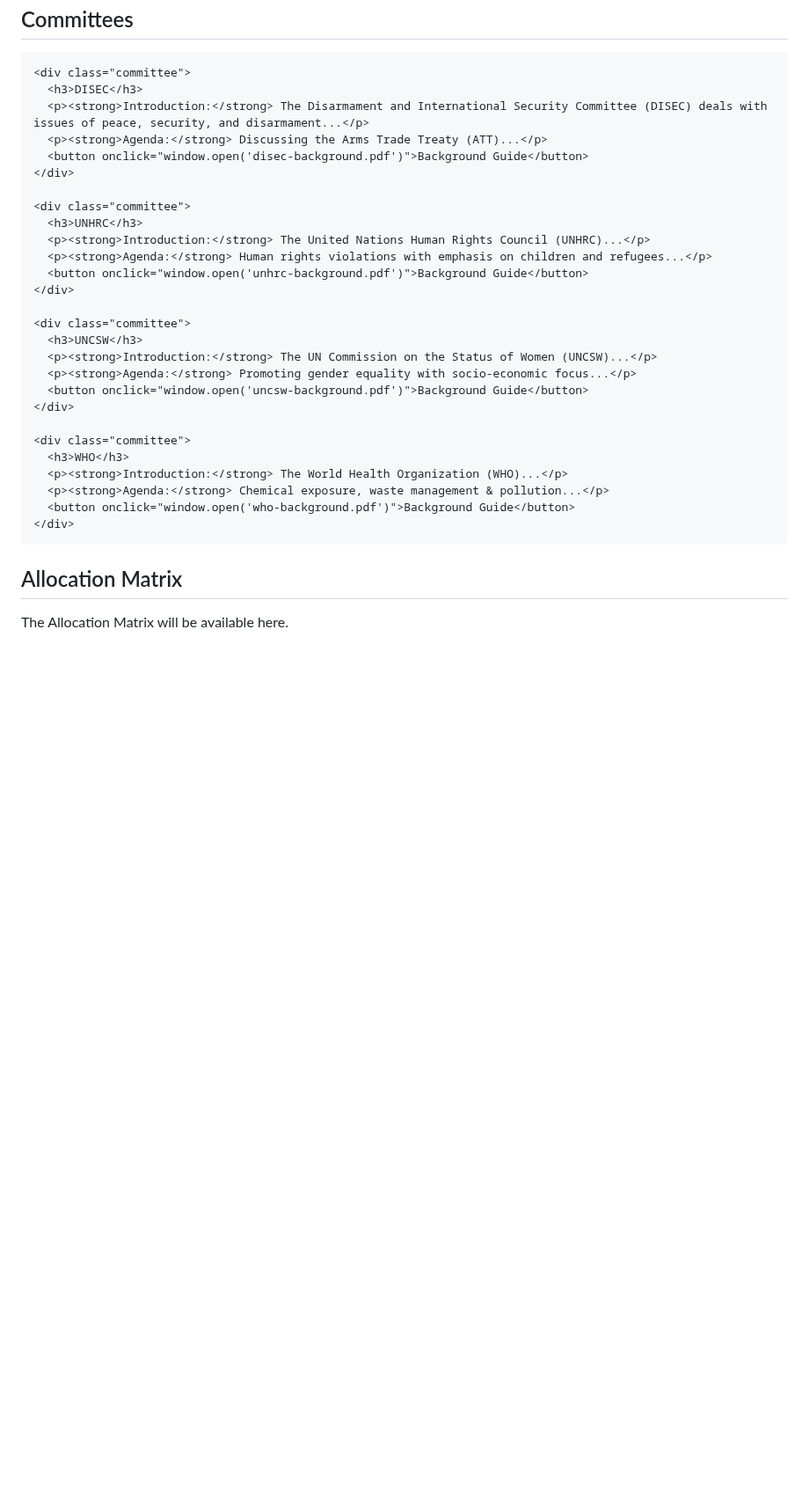
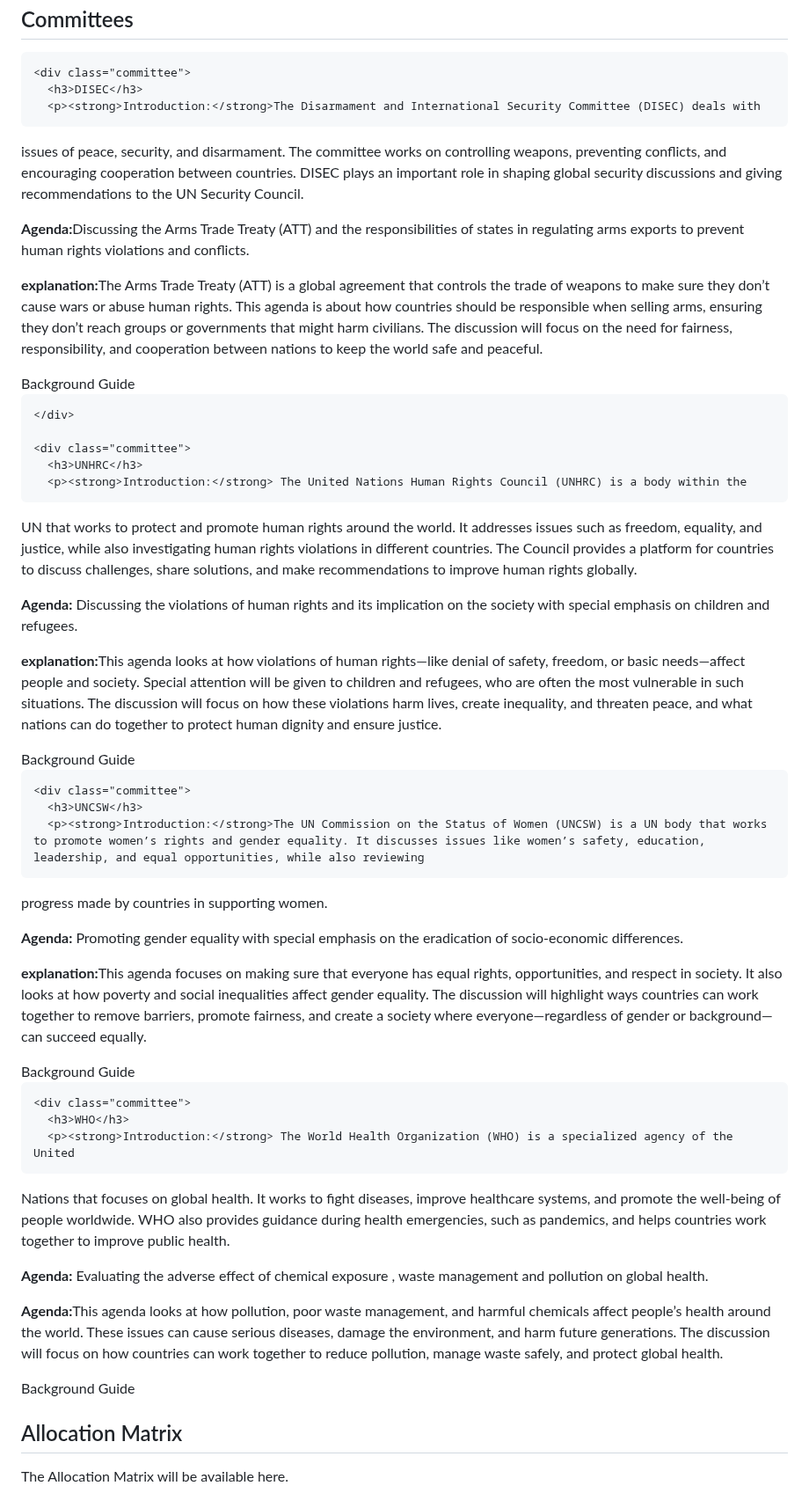
Before and after one commit to TGESMUN/TGESMUN-2025, a Markdown page: README.md, the part around one of its changes. Shown at 88% size. Rendered like a GitHub page; blank space fills up the shorter version.

```diff
--- a/README.md
+++ b/README.md
@@ -77,30 +77,74 @@ GES Madhapur Mun 2025
 
     <div class="committee">
       <h3>DISEC</h3>
-      <p><strong>Introduction:</strong> The Disarmament and International Security Committee (DISEC) deals with issues of peace, security, and disarmament...</p>
-      <p><strong>Agenda:</strong> Discussing the Arms Trade Treaty (ATT)...</p>
-      <button onclick="window.open('disec-background.pdf')">Background Guide</button>
+      <p><strong>Introduction:</strong>The Disarmament and International Security Committee (DISEC) deals with
+issues of peace, security, and disarmament. The committee works on
+controlling weapons, preventing conflicts, and encouraging cooperation
+between countries.
+DISEC plays an important role in shaping global security discussions and
+giving recommendations to the UN Security Council.
+</p>
+      <p><strong>Agenda:</strong>Discussing the Arms Trade Treaty (ATT) and the responsibilities of states in
+regulating arms exports to prevent human rights violations and conflicts.
+
+</p>
+<p><strong>explanation:</strong>The Arms Trade Treaty (ATT) is a global agreement that controls the trade of
+weapons to make sure they don’t cause wars or abuse human rights. This agenda is
+about how countries should be responsible when selling arms, ensuring they don’t
+reach groups or governments that might harm civilians. The discussion will focus on the need for fairness, responsibility, and cooperation between nations to keep the world safe and peaceful.
+</p>
+      <button onclick="window.open('https://docs.google.com/document/d/1_rJ7avgOvFsA18Yfc2Mz76GK3VMUV2ctze-EX42Jhs0/edit?usp=sharing')">Background Guide</button>
+
     </div>
 
     <div class="committee">
       <h3>UNHRC</h3>
-      <p><strong>Introduction:</strong> The United Nations Human Rights Council (UNHRC)...</p>
-      <p><strong>Agenda:</strong> Human rights violations with emphasis on children and refugees...</p>
-      <button onclick="window.open('unhrc-background.pdf')">Background Guide</button>
+      <p><strong>Introduction:</strong> The United Nations Human Rights Council (UNHRC) is a body within the
+UN that works to protect and promote human rights around the world. It
+addresses issues such as freedom, equality, and justice, while also
+investigating human rights violations in different countries. The Council
+provides a platform for countries to discuss challenges, share solutions, and
+make recommendations to improve human rights globally.
+
+</p>
+      <p><strong>Agenda:</strong> Discussing the violations of human rights and its implication on the society with special emphasis on children and refugees.
+</p>
+ <p><strong>explanation:</strong>This agenda looks at how violations of human rights—like denial of safety,
+freedom, or basic needs—affect people and society. Special attention will be given to children and refugees, who are often the most vulnerable in such situations. The discussion will focus on how these violations harm lives, create inequality, and threaten peace, and what nations can do together to protect human dignity and ensure justice.
+ </p>
+      <button onclick="window.open('https://docs.google.com/document/d/1to70kgQy_bAITcfP6FCVYxWvi-9tWVm7eqTy4CIWyrc/edit?usp=sharing')">Background Guide</button>
     </div>
 
     <div class="committee">
       <h3>UNCSW</h3>
-      <p><strong>Introduction:</strong> The UN Commission on the Status of Women (UNCSW)...</p>
-      <p><strong>Agenda:</strong> Promoting gender equality with socio-economic focus...</p>
-      <button onclick="window.open('uncsw-background.pdf')">Background Guide</button>
+      <p><strong>Introduction:</strong>The UN Commission on the Status of Women (UNCSW) is a UN body that works to promote women’s rights and gender equality. It discusses issues like women’s safety, education, leadership, and equal opportunities, while also reviewing
+progress made by countries in supporting women.
+
+</p>
+      <p><strong>Agenda:</strong> Promoting gender equality with special emphasis on the eradication of
+socio-economic differences.
+</p>
+<p><strong>explanation:</strong>This agenda focuses on making sure that everyone has equal rights, opportunities, and respect in society. It also looks at how poverty and social inequalities affect gender equality. The discussion will highlight ways countries can work together to remove barriers, promote fairness, and create a society where everyone—regardless of gender or background—can succeed equally.
+</p>
+      <button onclick="window.open('https://docs.google.com/document/d/1W5iRCZXLR8o8nHOCbIrXXkY0KpIVUHbJBD-2wifVvQE/edit?usp=sharing')">Background Guide</button>
     </div>
 
     <div class="committee">
       <h3>WHO</h3>
-      <p><strong>Introduction:</strong> The World Health Organization (WHO)...</p>
-      <p><strong>Agenda:</strong> Chemical exposure, waste management & pollution...</p>
-      <button onclick="window.open('who-background.pdf')">Background Guide</button>
+      <p><strong>Introduction:</strong> The World Health Organization (WHO) is a specialized agency of the United
+Nations that focuses on global health. It works to fight diseases, improve healthcare systems, and promote the well-being of people worldwide. WHO also provides guidance during health emergencies, such as pandemics, and helps countries work together to improve public health.
+
+</p>
+      <p><strong>Agenda:</strong> Evaluating the adverse effect of chemical exposure , waste management and
+pollution on global health.
+</p>
+ <p><strong>Agenda:</strong>This agenda looks at how pollution, poor waste management, and harmful
+chemicals affect people’s health around the world. These issues can cause serious
+diseases, damage the environment, and harm future generations. The discussion
+will focus on how countries can work together to reduce pollution, manage waste
+safely, and protect global health.
+ </p>
+      <button onclick="window.open('https://docs.google.com/document/d/1uGXKadyg7chzjHVGR_mO_3-sYdW5XZBrdizZ1dDBrEw/edit?usp=sharing')">Background Guide</button>
     </div>
   </section>
 
```
Also changed, not shown: other parts of README.md (+4 -4 lines).
